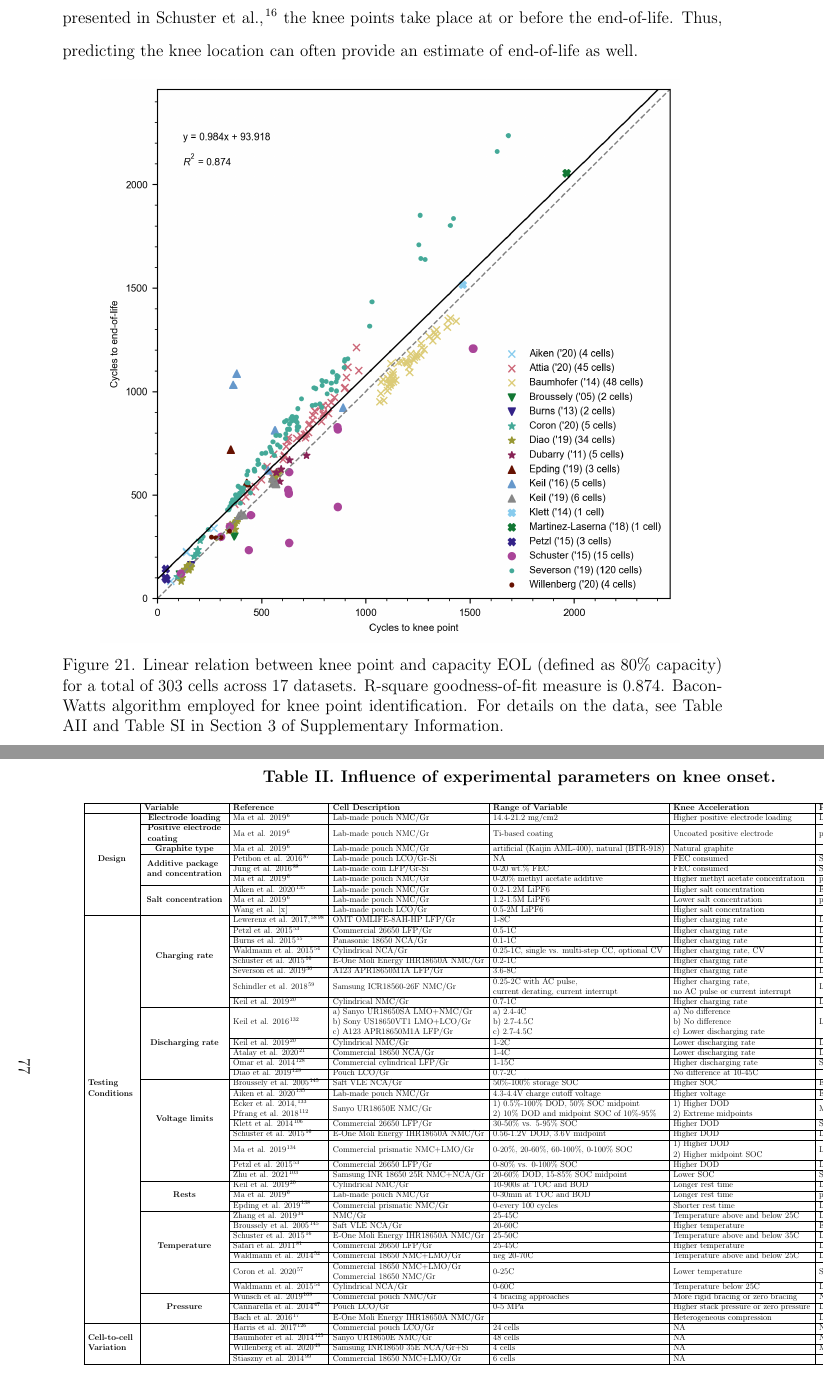
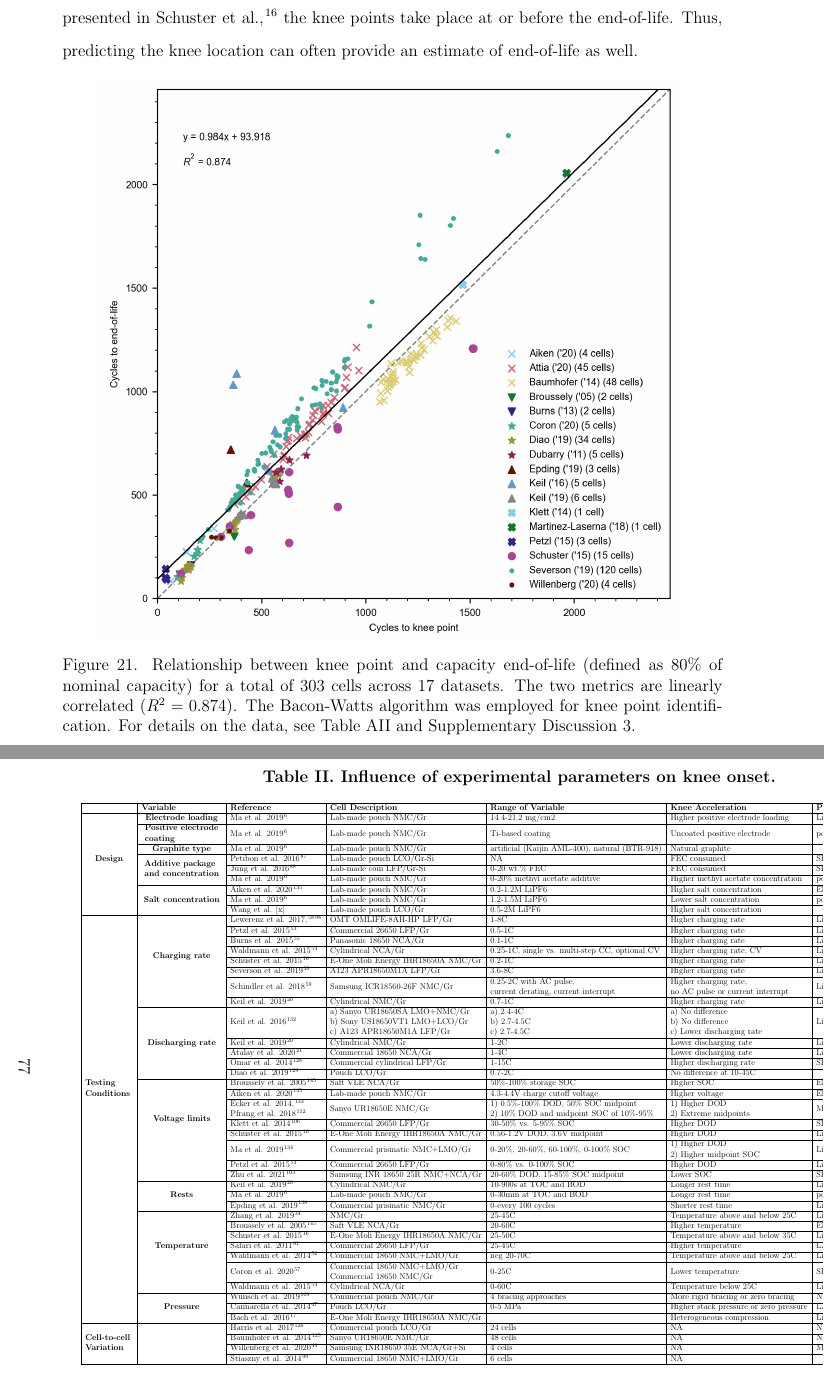
Before and after one commit to valentinsulzer/kneepoint-review, a LaTeX paper (main.tex): two parts of pages 48 and 77 of 78, joined at a grey line, cut so that both start at the same text. Compiled offline with pdfLaTeX.

Commit message:
Updates from Overleaf

```diff
--- a/main.tex
+++ b/main.tex
@@ -713,7 +713,7 @@ Thus, predicting the knee location can often provide an estimate of end-of-life
 %   \caption{Linear regression of knee-point to EOL point}
   \label{fig:kneepoint2EOL}
 % \end{subfigure}%
-\caption{Linear relation between knee point and capacity EOL (defined as 80\% capacity) for a total of 303 cells across 17 datasets. R-square goodness-of-fit measure is $0.874$. Bacon-Watts algorithm employed for knee point identification. For details on the data, see Table A\ref{table:experimental_summary} and Table SI in Section 3 of Supplementary Information.}
+\caption{Relationship between knee point and capacity end-of-life (defined as 80\% of nominal capacity) for a total of 303 cells across 17 datasets. The two metrics are linearly correlated ($R^2 = 0.874$). The Bacon-Watts algorithm was employed for knee point identification. For details on the data, see Table A\ref{tab:experimental_summary} and Supplementary Discussion 3.}
 \label{fig:knees2EOL}
 \end{figure}
 
@@ -989,7 +989,6 @@ Writing – review \& editing, P.M.A., G.d.R., M.D., P.G., S.G., D.A.H., E.K., Y
 \begin{landscape}
 \begin{table}[]
 \caption{Influence of experimental parameters on knee onset.}
-\label{table:experimental_summary}
 \scalebox{0.5}{
 \begin{tabular}{|c|c|l|l|l|l|l|}
 \hline
@@ -1104,6 +1103,7 @@ Writing – review \& editing, P.M.A., G.d.R., M.D., P.G., S.G., D.A.H., E.K., Y
  \hline
 \end{tabular}
 }
+\label{tab:experimental_summary}
 \end{table}
 
 \end{landscape}
```
Also changed, not shown: main.tex (7 more changed lines).
